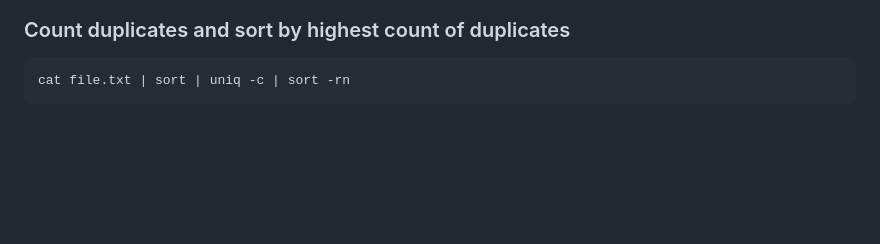
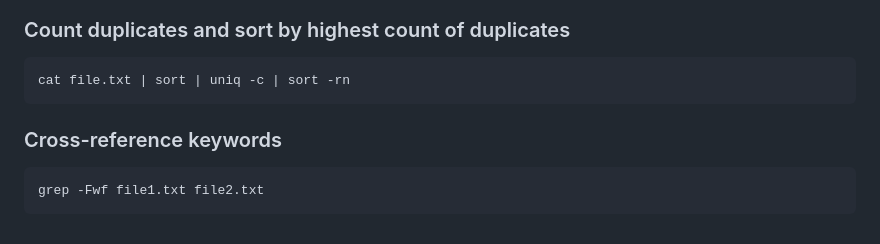
Before and after one commit to xephora/Tech-Scripts-n-Goodies, a Markdown page: SoLazyScriptz/Linux Basix/readme.md, the part around the change. Drawn GitHub-style; blank space fills up the shorter version.

````diff
--- a/SoLazyScriptz/Linux Basix/readme.md
+++ b/SoLazyScriptz/Linux Basix/readme.md
@@ -325,3 +325,9 @@ cut -f 2 -d ","
 ```
 cat file.txt | sort | uniq -c | sort -rn
 ```
+
+### Cross-reference keywords
+
+```
+grep -Fwf file1.txt file2.txt
+```
````
